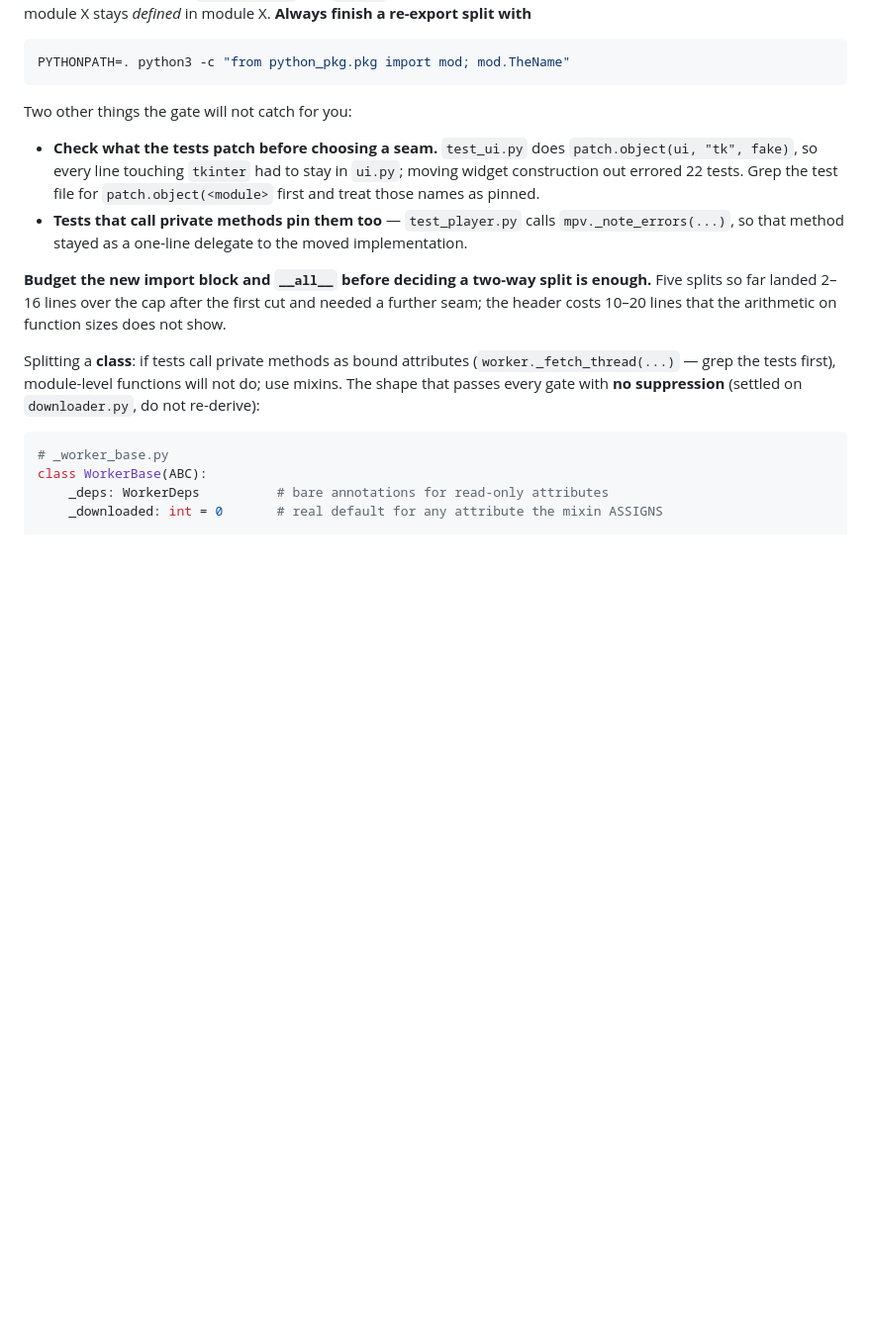
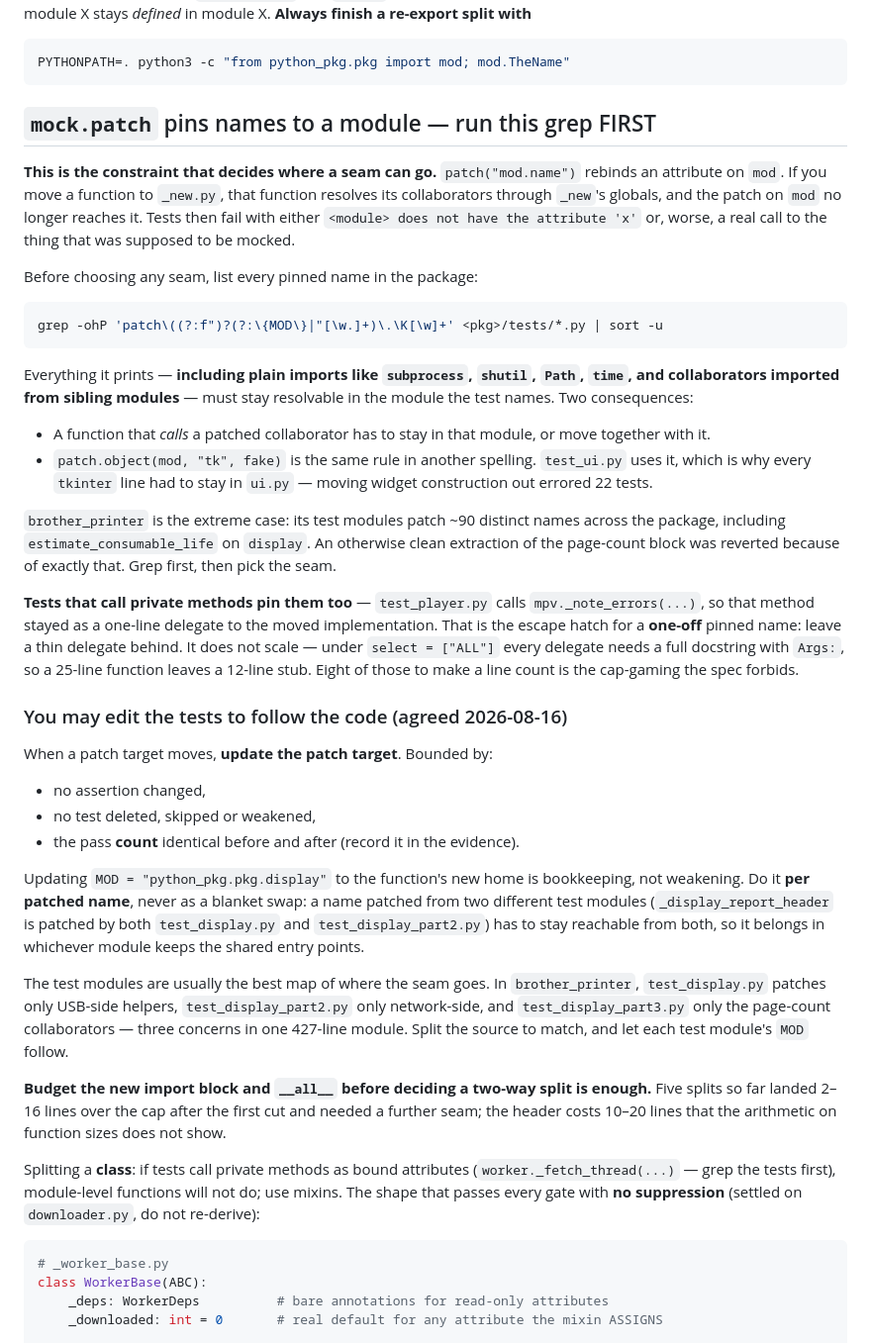
Before and after one commit to kuhyx/testsAndMisc, a Markdown page: docs/python-split-recipes.md, the part around the change. Shown at 99% size. Drawn GitHub-style; blank space fills up the shorter version.

Commit message:
Record the mock.patch pinning rule and the agreed test-edit boundary
mock.patch pins a name to the module it is patched on. A function that moves
resolves collaborators through its new module's globals, so the patch stops
reaching it -- the failure is either AttributeError or, worse, a real call to
what should have been mocked. This governs brother_printer (15 files, ~90
patched names) and probably code_tutor. The grep to run first is in the doc.

Also records the user's decision: editing tests to follow moved code is
allowed, bounded by no assertion changed, nothing deleted or weakened, and an
identical pass count. The alternative was ~8 delegate stubs per file.

Co-Authored-By: Claude Opus 5 (1M context) <noreply@anthropic.com>
Claude-Session: https://claude.ai/code/session_011w2Pj4Ek3ZNMQVYcFHgXDY

````diff
--- a/docs/python-split-recipes.md
+++ b/docs/python-split-recipes.md
@@ -38,15 +38,64 @@ _defined_ in module X. **Always finish a re-export split with**
 PYTHONPATH=. python3 -c "from python_pkg.pkg import mod; mod.TheName"
 ```
 
-Two other things the gate will not catch for you:
+## `mock.patch` pins names to a module — run this grep FIRST
 
-- **Check what the tests patch before choosing a seam.** `test_ui.py` does
-  `patch.object(ui, "tk", fake)`, so every line touching `tkinter` had to stay
-  in `ui.py`; moving widget construction out errored 22 tests. Grep the test
-  file for `patch.object(<module>` first and treat those names as pinned.
-- **Tests that call private methods pin them too** — `test_player.py` calls
-  `mpv._note_errors(...)`, so that method stayed as a one-line delegate to the
-  moved implementation.
+**This is the constraint that decides where a seam can go.** `patch("mod.name")`
+rebinds an attribute on `mod`. If you move a function to `_new.py`, that
+function resolves its collaborators through `_new`'s globals, and the patch on
+`mod` no longer reaches it. Tests then fail with either
+`<module> does not have the attribute 'x'` or, worse, a real call to the thing
+that was supposed to be mocked.
+
+Before choosing any seam, list every pinned name in the package:
+
+```bash
+grep -ohP 'patch\((?:f")?(?:\{MOD\}|"[\w.]+)\.\K[\w]+' <pkg>/tests/*.py | sort -u
+```
+
+Everything it prints — **including plain imports like `subprocess`, `shutil`,
+`Path`, `time`, and collaborators imported from sibling modules** — must stay
+resolvable in the module the test names. Two consequences:
+
+- A function that _calls_ a patched collaborator has to stay in that module,
+  or move together with it.
+- `patch.object(mod, "tk", fake)` is the same rule in another spelling.
+  `test_ui.py` uses it, which is why every `tkinter` line had to stay in
+  `ui.py` — moving widget construction out errored 22 tests.
+
+`brother_printer` is the extreme case: its test modules patch ~90 distinct
+names across the package, including `estimate_consumable_life` on `display`.
+An otherwise clean extraction of the page-count block was reverted because of
+exactly that. Grep first, then pick the seam.
+
+**Tests that call private methods pin them too** — `test_player.py` calls
+`mpv._note_errors(...)`, so that method stayed as a one-line delegate to the
+moved implementation. That is the escape hatch for a **one-off** pinned name:
+leave a thin delegate behind. It does not scale — under `select = ["ALL"]`
+every delegate needs a full docstring with `Args:`, so a 25-line function
+leaves a 12-line stub. Eight of those to make a line count is the cap-gaming
+the spec forbids.
+
+### You may edit the tests to follow the code (agreed 2026-08-16)
+
+When a patch target moves, **update the patch target**. Bounded by:
+
+- no assertion changed,
+- no test deleted, skipped or weakened,
+- the pass **count** identical before and after (record it in the evidence).
+
+Updating `MOD = "python_pkg.pkg.display"` to the function's new home is
+bookkeeping, not weakening. Do it **per patched name**, never as a blanket
+swap: a name patched from two different test modules (`_display_report_header`
+is patched by both `test_display.py` and `test_display_part2.py`) has to stay
+reachable from both, so it belongs in whichever module keeps the shared entry
+points.
+
+The test modules are usually the best map of where the seam goes. In
+`brother_printer`, `test_display.py` patches only USB-side helpers,
+`test_display_part2.py` only network-side, and `test_display_part3.py` only the
+page-count collaborators — three concerns in one 427-line module. Split the
+source to match, and let each test module's `MOD` follow.
 
 **Budget the new import block and `__all__` before deciding a two-way split is
 enough.** Five splits so far landed 2–16 lines over the cap after the first cut
````
